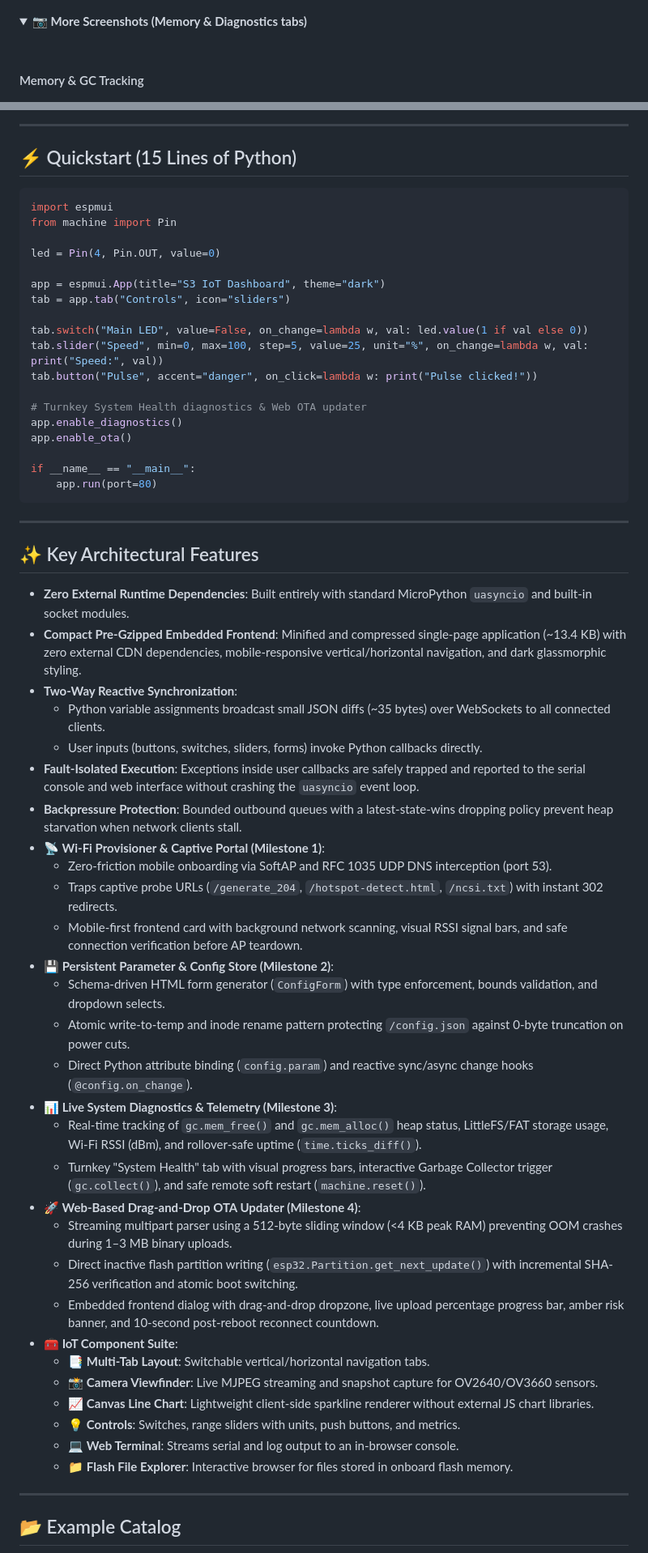
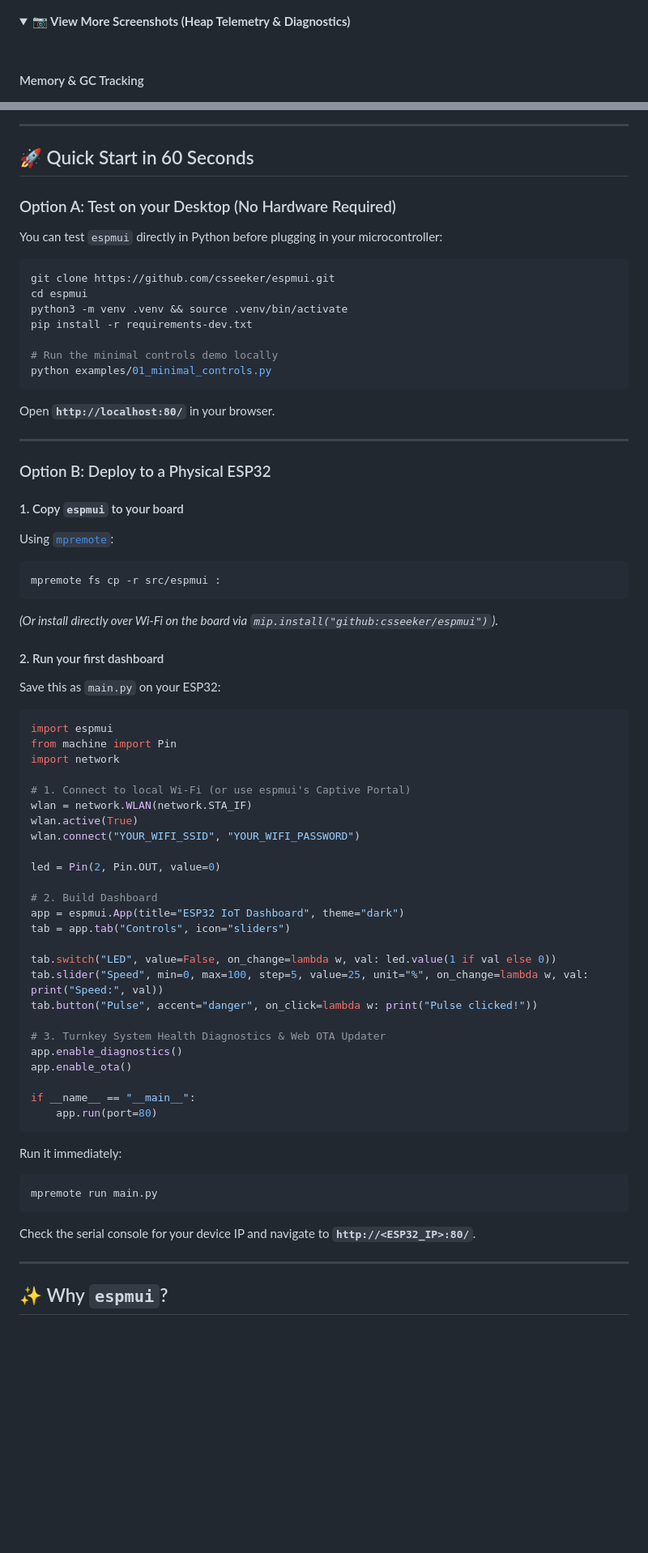
Before and after one commit to csseeker/espmpui, a Markdown page: README.md, 2 parts joined by grey strips. Shown at 81% size. Rendered like a GitHub page; folded sections open; blank space fills up the shorter version.

Commit message:
docs: update README with desktop testing guide and streamlined quickstart instructions

````diff
--- a/README.md
+++ b/README.md
@@ -15,7 +15,7 @@ It provides a declarative Python API to build reactive on-device controls, live
 </p>
 
 <details>
-  <summary><b>📷 More Screenshots (Memory & Diagnostics tabs)</b></summary>
+  <summary><b>📷 View More Screenshots (Heap Telemetry & Diagnostics)</b></summary>
   <br>
 
   #### Memory & GC Tracking
@@ -27,22 +27,57 @@ It provides a declarative Python API to build reactive on-device controls, live
 
 ---
 
-## ⚡ Quickstart (15 Lines of Python)
+## 🚀 Quick Start in 60 Seconds
+
+### Option A: Test on your Desktop (No Hardware Required)
+You can test `espmui` directly in Python before plugging in your microcontroller:
+
+```bash
+git clone https://github.com/csseeker/espmui.git
+cd espmui
+python3 -m venv .venv && source .venv/bin/activate
+pip install -r requirements-dev.txt
+
+# Run the minimal controls demo locally
+python examples/01_minimal_controls.py
+```
+Open **`http://localhost:80/`** in your browser.
+
+---
+
+### Option B: Deploy to a Physical ESP32
+
+#### 1. Copy `espmui` to your board
+Using [`mpremote`](https://docs.micropython.org/en/latest/reference/mpremote.html):
+```bash
+mpremote fs cp -r src/espmui :
+```
+*(Or install directly over Wi-Fi on the board via `mip.install("github:csseeker/espmui")`)*.
+
+#### 2. Run your first dashboard
+Save this as `main.py` on your ESP32:
 
 ```python
 import espmui
 from machine import Pin
+import network
 
-led = Pin(4, Pin.OUT, value=0)
+# 1. Connect to local Wi-Fi (or use espmui's Captive Portal)
+wlan = network.WLAN(network.STA_IF)
+wlan.active(True)
+wlan.connect("YOUR_WIFI_SSID", "YOUR_WIFI_PASSWORD")
 
-app = espmui.App(title="S3 IoT Dashboard", theme="dark")
+led = Pin(2, Pin.OUT, value=0)
+
+# 2. Build Dashboard
+app = espmui.App(title="ESP32 IoT Dashboard", theme="dark")
 tab = app.tab("Controls", icon="sliders")
 
-tab.switch("Main LED", value=False, on_change=lambda w, val: led.value(1 if val else 0))
+tab.switch("LED", value=False, on_change=lambda w, val: led.value(1 if val else 0))
 tab.slider("Speed", min=0, max=100, step=5, value=25, unit="%", on_change=lambda w, val: print("Speed:", val))
 tab.button("Pulse", accent="danger", on_click=lambda w: print("Pulse clicked!"))
 
-# Turnkey System Health diagnostics & Web OTA updater
+# 3. Turnkey System Health Diagnostics & Web OTA Updater
 app.enable_diagnostics()
 app.enable_ota()
 
@@ -50,41 +85,13 @@ if __name__ == "__main__":
     app.run(port=80)
 ```
 
----
-
-## ✨ Key Architectural Features
-
-* **Zero External Runtime Dependencies**: Built entirely with standard MicroPython `uasyncio` and built-in socket modules.
-* **Compact Pre-Gzipped Embedded Frontend**: Minified and compressed single-page application (~13.4 KB) with zero external CDN dependencies, mobile-responsive vertical/horizontal navigation, and dark glassmorphic styling.
-* **Two-Way Reactive Synchronization**:
-  * Python variable assignments broadcast small JSON diffs (~35 bytes) over WebSockets to all connected clients.
-  * User inputs (buttons, switches, sliders, forms) invoke Python callbacks directly.
-* **Fault-Isolated Execution**: Exceptions inside user callbacks are safely trapped and reported to the serial console and web interface without crashing the `uasyncio` event loop.
-* **Backpressure Protection**: Bounded outbound queues with a latest-state-wins dropping policy prevent heap starvation when network clients stall.
-* **📡 Wi-Fi Provisioner & Captive Portal (Milestone 1)**:
-  * Zero-friction mobile onboarding via SoftAP and RFC 1035 UDP DNS interception (port 53).
-  * Traps captive probe URLs (`/generate_204`, `/hotspot-detect.html`, `/ncsi.txt`) with instant 302 redirects.
-  * Mobile-first frontend card with background network scanning, visual RSSI signal bars, and safe connection verification before AP teardown.
-* **💾 Persistent Parameter & Config Store (Milestone 2)**:
-  * Schema-driven HTML form generator (`ConfigForm`) with type enforcement, bounds validation, and dropdown selects.
-  * Atomic write-to-temp and inode rename pattern protecting `/config.json` against 0-byte truncation on power cuts.
-  * Direct Python attribute binding (`config.param`) and reactive sync/async change hooks (`@config.on_change`).
-* **📊 Live System Diagnostics & Telemetry (Milestone 3)**:
-  * Real-time tracking of `gc.mem_free()` and `gc.mem_alloc()` heap status, LittleFS/FAT storage usage, Wi-Fi RSSI (dBm), and rollover-safe uptime (`time.ticks_diff()`).
-  * Turnkey "System Health" tab with visual progress bars, interactive Garbage Collector trigger (`gc.collect()`), and safe remote soft restart (`machine.reset()`).
-* **🚀 Web-Based Drag-and-Drop OTA Updater (Milestone 4)**:
-  * Streaming multipart parser using a 512-byte sliding window (<4 KB peak RAM) preventing OOM crashes during 1–3 MB binary uploads.
-  * Direct inactive flash partition writing (`esp32.Partition.get_next_update()`) with incremental SHA-256 verification and atomic boot switching.
-  * Embedded frontend dialog with drag-and-drop dropzone, live upload percentage progress bar, amber risk banner, and 10-second post-reboot reconnect countdown.
-* **🧰 IoT Component Suite**:
-  * 📑 **Multi-Tab Layout**: Switchable vertical/horizontal navigation tabs.
-  * 📸 **Camera Viewfinder**: Live MJPEG streaming and snapshot capture for OV2640/OV3660 sensors.
-  * 📈 **Canvas Line Chart**: Lightweight client-side sparkline renderer without external JS chart libraries.
-  * 💡 **Controls**: Switches, range sliders with units, push buttons, and metrics.
-  * 💻 **Web Terminal**: Streams serial and log output to an in-browser console.
-  * 📁 **Flash File Explorer**: Interactive browser for files stored in onboard flash memory.
+Run it immediately:
+```bash
+mpremote run main.py
+```
+Check the serial console for your device IP and navigate to **`http://<ESP32_IP>:80/`**.
 
 ---
 
-## 📂 Example Catalog
+## ✨ Why `espmui`?
 
````
Also changed, not shown: other parts of README.md (+23 -99 lines).
